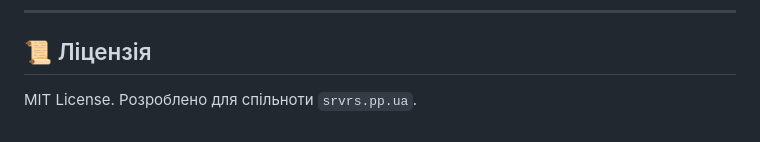
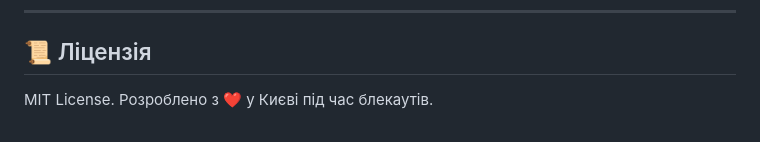
Before and after one commit to weby-homelab/security-monitor-kyiv, a Markdown page: README.md, the part around the change. Rendered like a GitHub page.

Commit message:
Docs: Updated footer message

```diff
--- a/README.md
+++ b/README.md
@@ -126,4 +126,4 @@ systemctl start security-monitor
 
 ## 📜 Ліцензія
 
-MIT License. Розроблено для спільноти `srvrs.pp.ua`.
+MIT License. Розроблено з ❤️ у Києві під час блекаутів.
```
